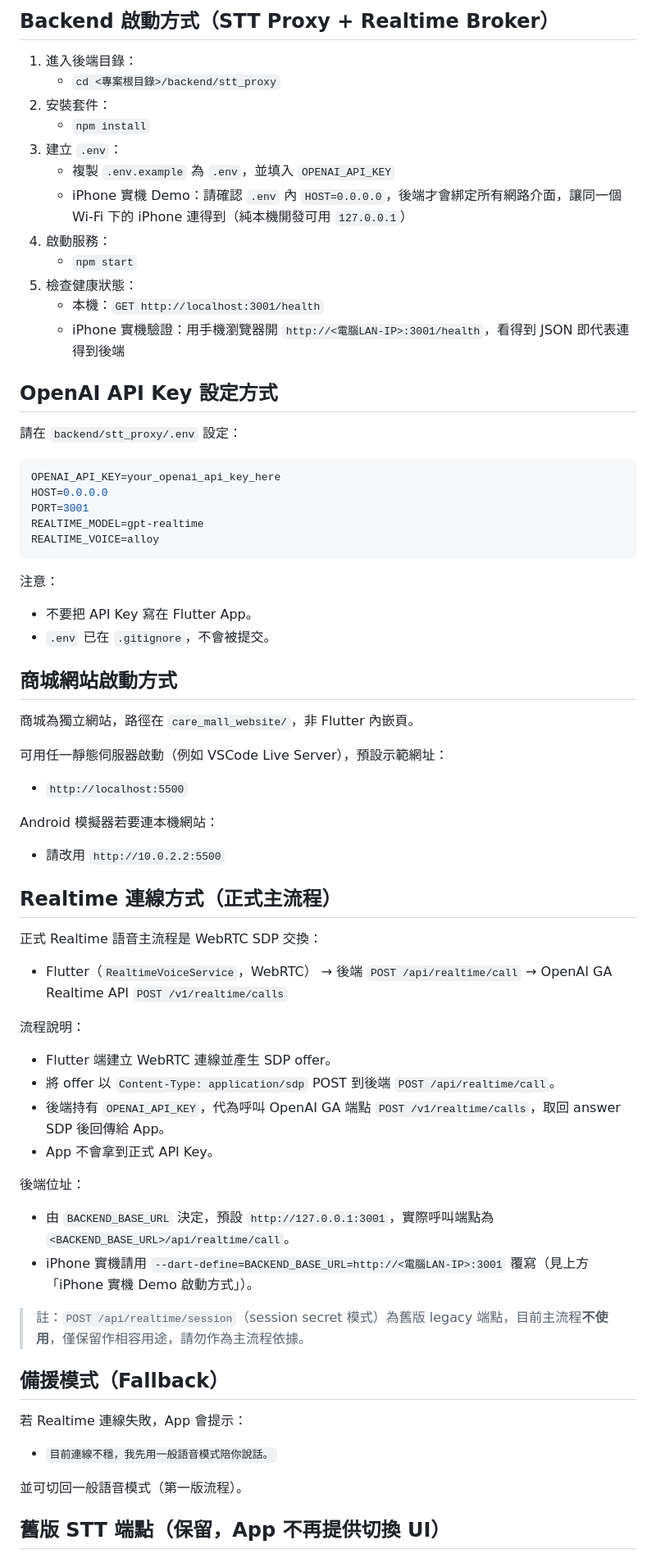
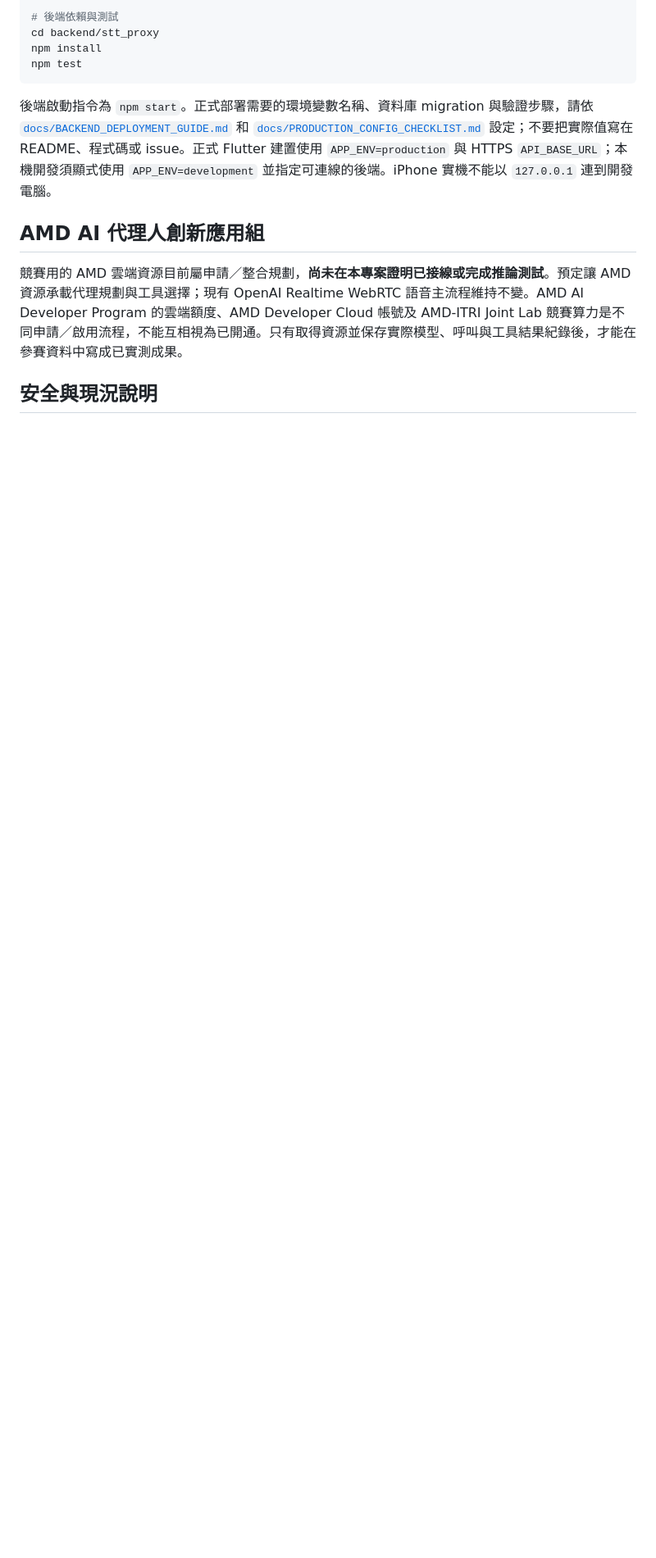
Before and after one commit to Ou931023/pet_companion_app, a Markdown page: README.md, the part around one of its changes. Shown at 82% size. Rendered like a GitHub page; blank space fills up the shorter version.

Commit message:
docs: refresh project README and deployment guidance

````diff
--- a/README.md
+++ b/README.md
@@ -65,71 +43,15 @@ iPhone 實機無法用 `127.0.0.1` 連到開發電腦，啟動時要用 `--dart-
 
-## Backend 啟動方式（STT Proxy + Realtime Broker）
-
-1. 進入後端目錄：
-   - `cd <專案根目錄>/backend/stt_proxy`
-2. 安裝套件：
-   - `npm install`
-3. 建立 `.env`：
-   - 複製 `.env.example` 為 `.env`，並填入 `OPENAI_API_KEY`
-   - iPhone 實機 Demo：請確認 `.env` 內 `HOST=0.0.0.0`，後端才會綁定所有網路介面，讓同一個 Wi-Fi 下的 iPhone 連得到（純本機開發可用 `127.0.0.1`）
-4. 啟動服務：
-   - `npm start`
-5. 檢查健康狀態：
-   - 本機：`GET http://localhost:3001/health`
-   - iPhone 實機驗證：用手機瀏覽器開 `http://<電腦LAN-IP>:3001/health`，看得到 JSON 即代表連得到後端
-
-## OpenAI API Key 設定方式
-
-請在 `backend/stt_proxy/.env` 設定：
-
-```env
-OPENAI_API_KEY=your_openai_api_key_here
-HOST=0.0.0.0
-PORT=3001
-REALTIME_MODEL=gpt-realtime
-REALTIME_VOICE=alloy
+# 後端依賴與測試
+cd backend/stt_proxy
+npm install
+npm test
 ```
 
-注意：
-- 不要把 API Key 寫在 Flutter App。
-- `.env` 已在 `.gitignore`，不會被提交。
+後端啟動指令為 `npm start`。正式部署需要的環境變數名稱、資料庫 migration 與驗證步驟，請依 [`docs/BACKEND_DEPLOYMENT_GUIDE.md`](docs/BACKEND_DEPLOYMENT_GUIDE.md) 和 [`docs/PRODUCTION_CONFIG_CHECKLIST.md`](docs/PRODUCTION_CONFIG_CHECKLIST.md) 設定；不要把實際值寫在 README、程式碼或 issue。正式 Flutter 建置使用 `APP_ENV=production` 與 HTTPS `API_BASE_URL`；本機開發須顯式使用 `APP_ENV=development` 並指定可連線的後端。iPhone 實機不能以 `127.0.0.1` 連到開發電腦。
 
-## 商城網站啟動方式
+## AMD AI 代理人創新應用組
 
-商城為獨立網站，路徑在 `care_mall_website/`，非 Flutter 內嵌頁。
+競賽用的 AMD 雲端資源目前屬申請／整合規劃，**尚未在本專案證明已接線或完成推論測試**。預定讓 AMD 資源承載代理規劃與工具選擇；現有 OpenAI Realtime WebRTC 語音主流程維持不變。AMD AI Developer Program 的雲端額度、AMD Developer Cloud 帳號及 AMD-ITRI Joint Lab 競賽算力是不同申請／啟用流程，不能互相視為已開通。只有取得資源並保存實際模型、呼叫與工具結果紀錄後，才能在參賽資料中寫成已實測成果。
 
-可用任一靜態伺服器啟動（例如 VSCode Live Server），預設示範網址：
-- `http://localhost:5500`
+## 安全與現況說明
 
-Android 模擬器若要連本機網站：
-- 請改用 `http://10.0.2.2:5500`
-
-## Realtime 連線方式（正式主流程）
-
-正式 Realtime 語音主流程是 WebRTC SDP 交換：
-
-- Flutter（`RealtimeVoiceService`，WebRTC）
-  → 後端 `POST /api/realtime/call`
-  → OpenAI GA Realtime API `POST /v1/realtime/calls`
-
-流程說明：
-- Flutter 端建立 WebRTC 連線並產生 SDP offer。
-- 將 offer 以 `Content-Type: application/sdp` POST 到後端 `POST /api/realtime/call`。
-- 後端持有 `OPENAI_API_KEY`，代為呼叫 OpenAI GA 端點 `POST /v1/realtime/calls`，取回 answer SDP 後回傳給 App。
-- App 不會拿到正式 API Key。
-
-後端位址：
-- 由 `BACKEND_BASE_URL` 決定，預設 `http://127.0.0.1:3001`，實際呼叫端點為 `<BACKEND_BASE_URL>/api/realtime/call`。
-- iPhone 實機請用 `--dart-define=BACKEND_BASE_URL=http://<電腦LAN-IP>:3001` 覆寫（見上方「iPhone 實機 Demo 啟動方式」）。
-
-> 註：`POST /api/realtime/session`（session secret 模式）為舊版 legacy 端點，目前主流程**不使用**，僅保留作相容用途，請勿作為主流程依據。
-
-## 備援模式（Fallback）
-
-若 Realtime 連線失敗，App 會提示：
-- `目前連線不穩，我先用一般語音模式陪你說話。`
-
-並可切回一般語音模式（第一版流程）。
-
-## 舊版 STT 端點（保留，App 不再提供切換 UI）
-
````
Also changed, not shown: other parts of README.md (+30 -81 lines).
